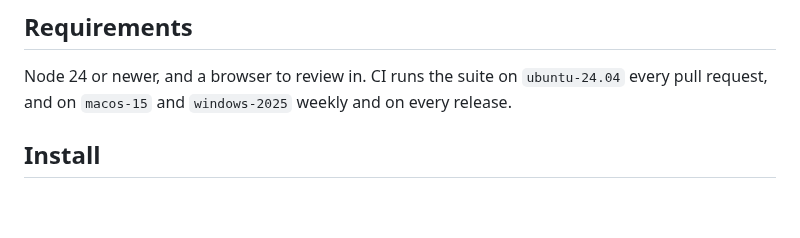
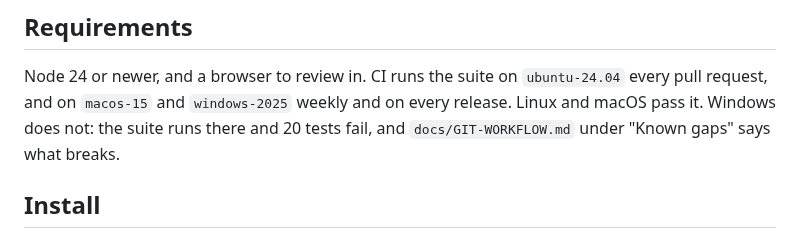
Before and after one commit to Abhijeet34/pointback, a Markdown page: README.md, the part around the change. Rendered like a GitHub page; blank space fills up the shorter version.

```diff
--- a/README.md
+++ b/README.md
@@ -15,6 +15,8 @@ One person, one agent, one local file.
 
 Node 24 or newer, and a browser to review in.
 CI runs the suite on `ubuntu-24.04` every pull request, and on `macos-15` and `windows-2025` weekly and on every release.
+Linux and macOS pass it.
+Windows does not: the suite runs there and 20 tests fail, and `docs/GIT-WORKFLOW.md` under "Known gaps" says what breaks.
 
 ## Install
 
```
Also changed, not shown: AGENTS.md (+1 -0 lines), docs/GIT-WORKFLOW.md (+12 -3 lines).
